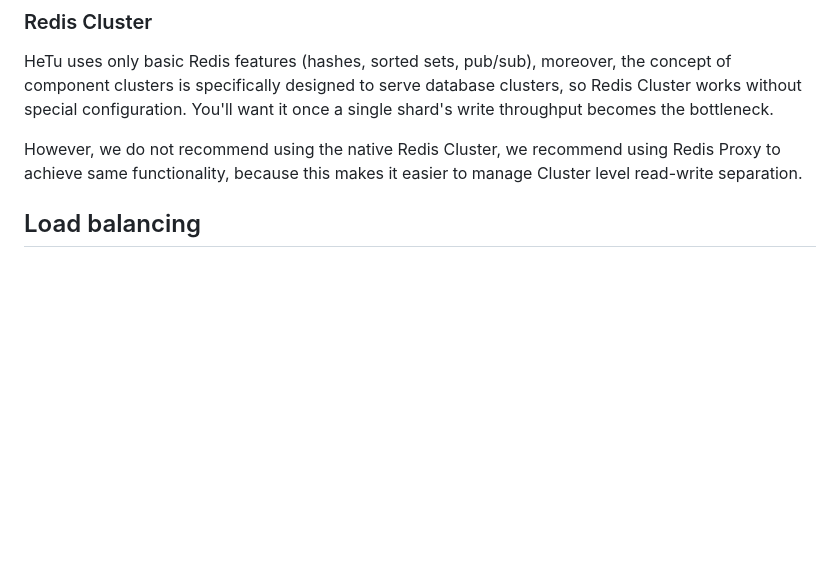
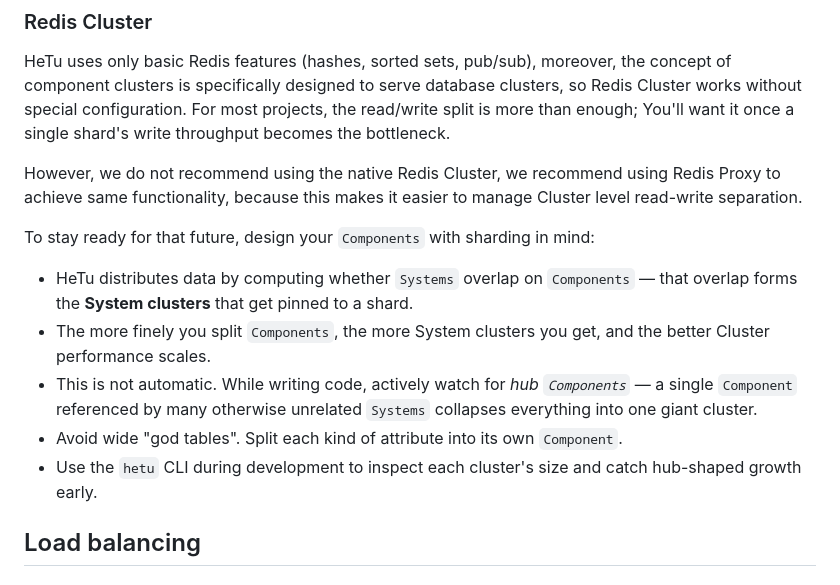
Before and after one commit to Heerozh/HeTu, a Markdown page: docs/operations.md, the part around the change. Rendered like a GitHub page; blank space fills up the shorter version.

Commit message:
DOC: 文档更新

```diff
--- a/docs/operations.md
+++ b/docs/operations.md
@@ -120,11 +120,27 @@ between deploys.
 HeTu uses only basic Redis features (hashes, sorted sets, pub/sub),
 moreover, the concept of component clusters is specifically designed to serve database
 clusters, so Redis Cluster works without special configuration.
-You'll want it once a single shard's write throughput becomes the bottleneck.
+For most projects, the read/write split is more than
+enough; You'll want it once a single shard's write throughput becomes the bottleneck.
 
 However, we do not recommend using the native Redis Cluster, we recommend using Redis
 Proxy to achieve same functionality, because this makes it easier to manage Cluster
 level read-write separation.
+
+To stay ready for that future, design your `Components` with sharding in mind:
+
+- HeTu distributes data by computing whether `Systems` overlap on
+  `Components` — that overlap forms the **System clusters** that get pinned
+  to a shard.
+- The more finely you split `Components`, the more System clusters you get,
+  and the better Cluster performance scales.
+- This is not automatic. While writing code, actively watch for *hub
+  `Components`* — a single `Component` referenced by many otherwise
+  unrelated `Systems` collapses everything into one giant cluster.
+- Avoid wide "god tables". Split each kind of attribute into its own
+  `Component`.
+- Use the `hetu` CLI during development to inspect each cluster's size and
+  catch hub-shaped growth early.
 
 ## Load balancing
 
```
